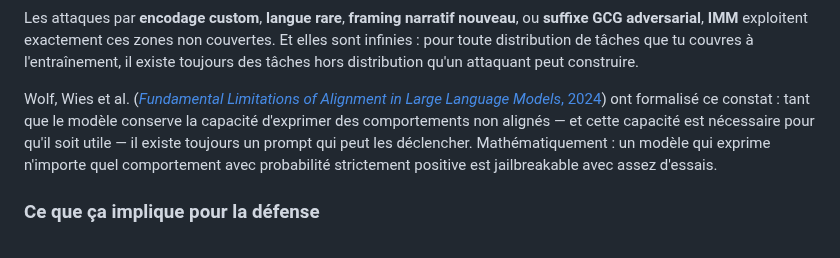
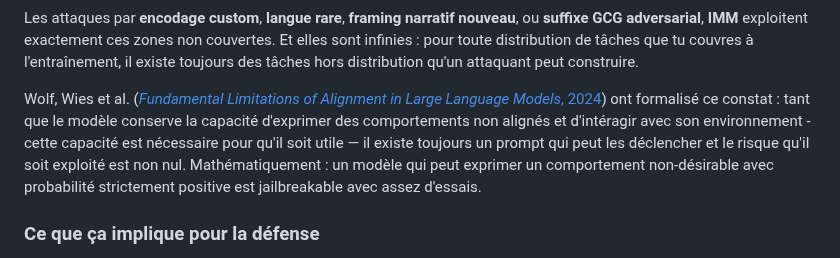
Before and after one commit to pi-2r/devoxxfr2026-workshop-jailbreak-prompt-injection-mcp-poisoning, a Markdown page: step_6.md, the part around the change. Drawn GitHub-style.

Commit message:
latest update step-6

```diff
--- a/step_6.md
+++ b/step_6.md
@@ -531,7 +531,7 @@ L'alignement par RLHF ou Constitutional AI apprend des **biais** vers le refus,
 
 Les attaques par **encodage custom**, **langue rare**, **framing narratif nouveau**, ou **suffixe GCG adversarial**, **IMM** exploitent exactement ces zones non couvertes. Et elles sont infinies : pour toute distribution de tâches que tu couvres à l'entraînement, il existe toujours des tâches hors distribution qu'un attaquant peut construire.
 
-Wolf, Wies et al. ([*Fundamental Limitations of Alignment in Large Language Models*, 2024](https://arxiv.org/abs/2304.11082)) ont formalisé ce constat : tant que le modèle conserve la capacité d'exprimer des comportements non alignés — et cette capacité est nécessaire pour qu'il soit utile — il existe toujours un prompt qui peut les déclencher. Mathématiquement : un modèle qui exprime n'importe quel comportement avec probabilité strictement positive est jailbreakable avec assez d'essais.
+Wolf, Wies et al. ([*Fundamental Limitations of Alignment in Large Language Models*, 2024](https://arxiv.org/abs/2304.11082)) ont formalisé ce constat : tant que le modèle conserve la capacité d'exprimer des comportements non alignés et d'intéragir avec son environnement - cette capacité est nécessaire pour qu'il soit utile — il existe toujours un prompt qui peut les déclencher et le risque qu'il soit exploité est non nul. Mathématiquement : un modèle qui peut exprimer un comportement non-désirable avec probabilité strictement positive est jailbreakable avec assez d'essais.
 
 ### Ce que ça implique pour la défense
 
```
